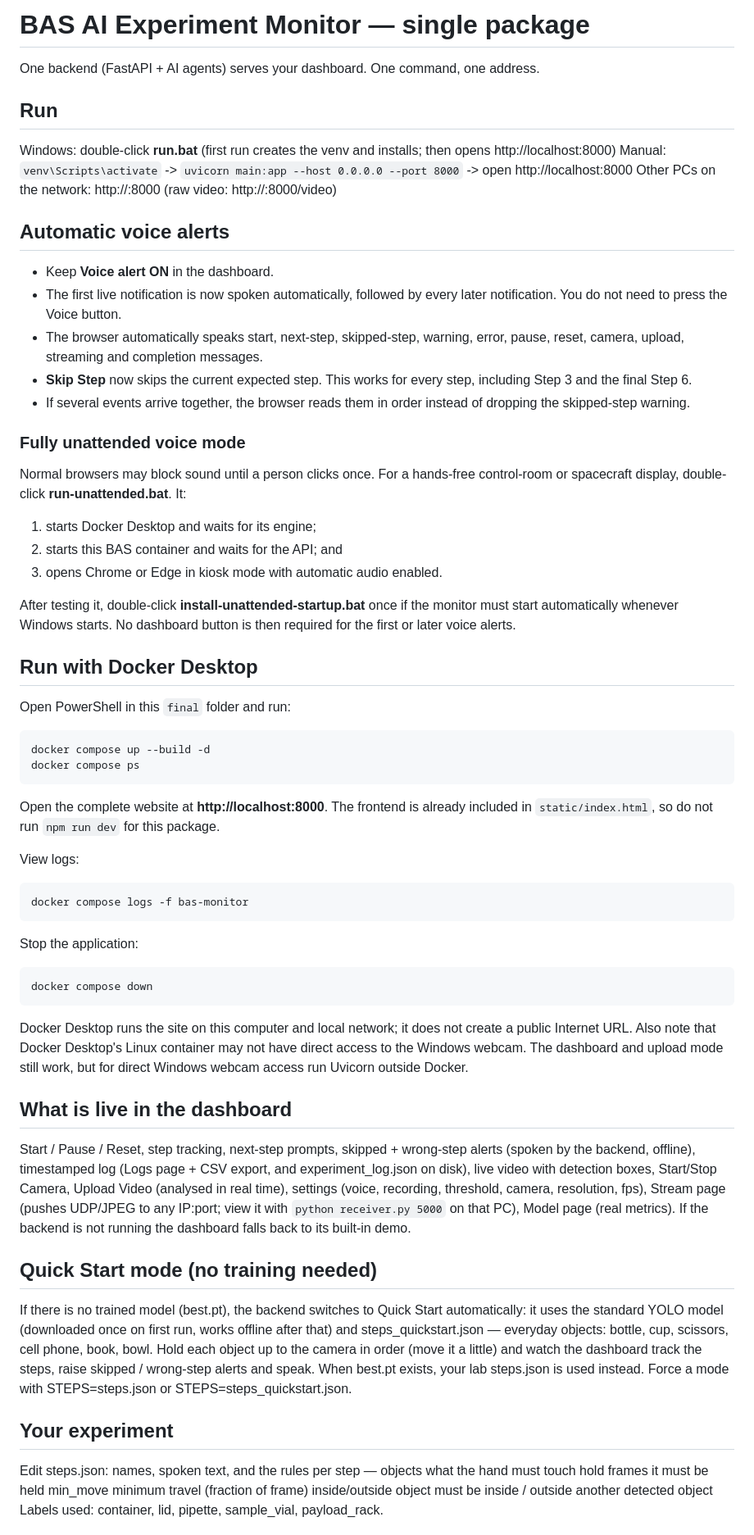
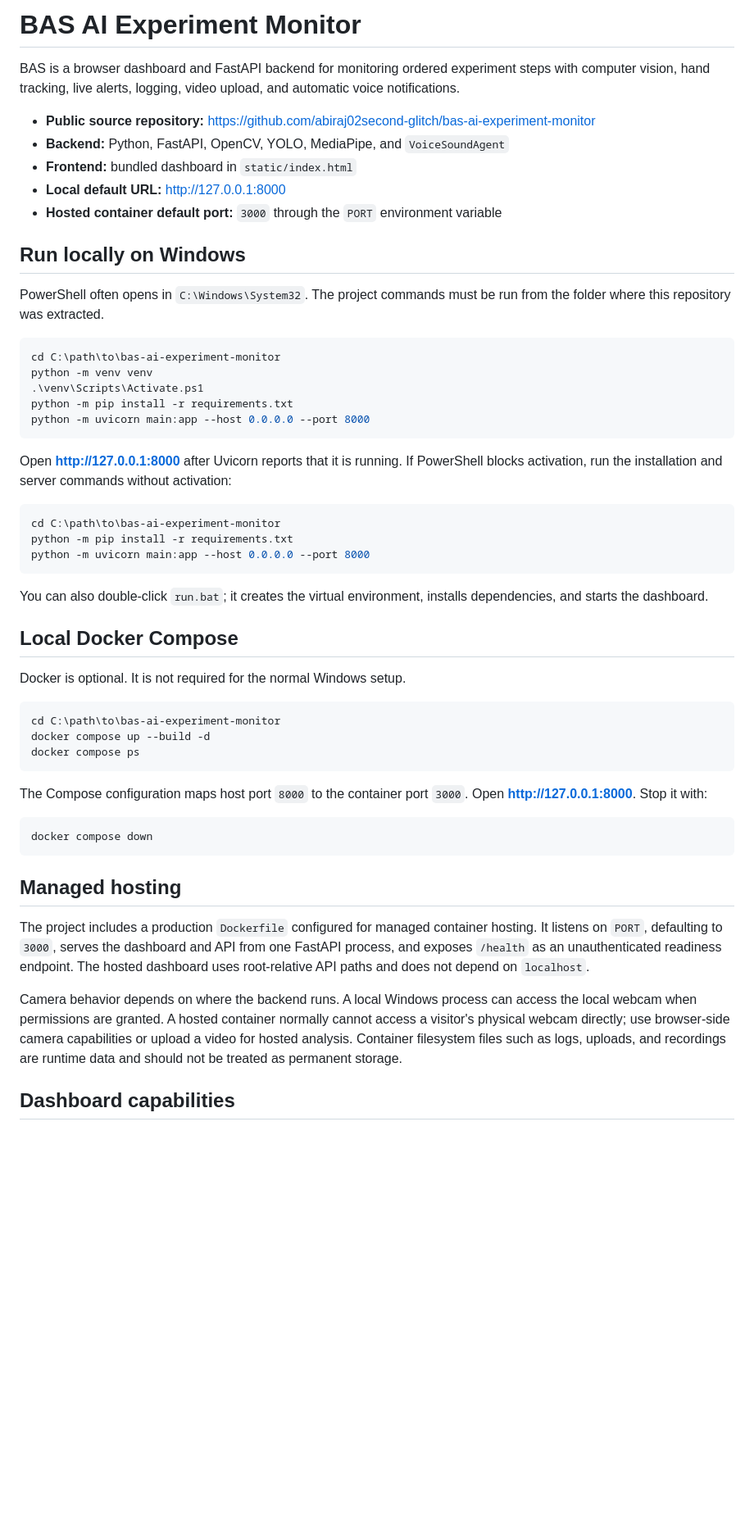
Before and after one commit to abiraj02second-glitch/bas-experiment-monitor, a Markdown page: README.md, the part around one of its changes. Shown at 82% size. Drawn GitHub-style; blank space fills up the shorter version.

Commit message:
Rewrite project README for public deployment

````diff
--- a/README.md
+++ b/README.md
@@ -1,82 +1,56 @@
-# BAS AI Experiment Monitor — single package
-One backend (FastAPI + AI agents) serves your dashboard. One command, one address.
+# BAS AI Experiment Monitor
 
-## Run
-Windows: double-click **run.bat** (first run creates the venv and installs; then opens http://localhost:8000)
-Manual:  `venv\Scripts\activate` -> `uvicorn main:app --host 0.0.0.0 --port 8000` -> open http://localhost:8000
-Other PCs on the network: http://<this-PC-IP>:8000   (raw video: http://<this-PC-IP>:8000/video)
+BAS is a browser dashboard and FastAPI backend for monitoring ordered experiment steps with computer vision, hand tracking, live alerts, logging, video upload, and automatic voice notifications.
 
-## Automatic voice alerts
+- **Public source repository:** https://github.com/abiraj02second-glitch/bas-ai-experiment-monitor
+- **Backend:** Python, FastAPI, OpenCV, YOLO, MediaPipe, and `VoiceSoundAgent`
+- **Frontend:** bundled dashboard in `static/index.html`
+- **Local default URL:** http://127.0.0.1:8000
+- **Hosted container default port:** `3000` through the `PORT` environment variable
 
-- Keep **Voice alert ON** in the dashboard.
-- The first live notification is now spoken automatically, followed by every
-  later notification. You do not need to press the Voice button.
-- The browser automatically speaks start, next-step, skipped-step, warning,
-  error, pause, reset, camera, upload, streaming and completion messages.
-- **Skip Step** now skips the current expected step. This works for every
-  step, including Step 3 and the final Step 6.
-- If several events arrive together, the browser reads them in order instead
-  of dropping the skipped-step warning.
+## Run locally on Windows
 
-### Fully unattended voice mode
-
-Normal browsers may block sound until a person clicks once. For a hands-free
-control-room or spacecraft display, double-click **run-unattended.bat**. It:
-
-1. starts Docker Desktop and waits for its engine;
-2. starts this BAS container and waits for the API; and
-3. opens Chrome or Edge in kiosk mode with automatic audio enabled.
-
-After testing it, double-click **install-unattended-startup.bat** once if the
-monitor must start automatically whenever Windows starts. No dashboard button
-is then required for the first or later voice alerts.
-
-## Run with Docker Desktop
-
-Open PowerShell in this `final` folder and run:
+PowerShell often opens in `C:\Windows\System32`. The project commands must be run from the folder where this repository was extracted.
 
 ```powershell
+cd C:\path\to\bas-ai-experiment-monitor
+python -m venv venv
+.\venv\Scripts\Activate.ps1
+python -m pip install -r requirements.txt
+python -m uvicorn main:app --host 0.0.0.0 --port 8000
+```
+
+Open **http://127.0.0.1:8000** after Uvicorn reports that it is running. If PowerShell blocks activation, run the installation and server commands without activation:
+
+```powershell
+cd C:\path\to\bas-ai-experiment-monitor
+python -m pip install -r requirements.txt
+python -m uvicorn main:app --host 0.0.0.0 --port 8000
+```
+
+You can also double-click `run.bat`; it creates the virtual environment, installs dependencies, and starts the dashboard.
+
+## Local Docker Compose
+
+Docker is optional. It is not required for the normal Windows setup.
+
+```powershell
+cd C:\path\to\bas-ai-experiment-monitor
 docker compose up --build -d
 docker compose ps
 ```
 
-Open the complete website at **http://localhost:8000**. The frontend is already
-included in `static/index.html`, so do not run `npm run dev` for this package.
-
-View logs:
-
-```powershell
-docker compose logs -f bas-monitor
-```
-
-Stop the application:
+The Compose configuration maps host port `8000` to the container port `3000`. Open **http://127.0.0.1:8000**. Stop it with:
 
 ```powershell
 docker compose down
 ```
 
-Docker Desktop runs the site on this computer and local network; it does not
-create a public Internet URL. Also note that Docker Desktop's Linux container
-may not have direct access to the Windows webcam. The dashboard and upload mode
-still work, but for direct Windows webcam access run Uvicorn outside Docker.
+## Managed hosting
 
-## What is live in the dashboard
-Start / Pause / Reset, step tracking, next-step prompts, skipped + wrong-step alerts (spoken by the backend, offline),
-timestamped log (Logs page + CSV export, and experiment_log.json on disk), live video with detection boxes,
-Start/Stop Camera, Upload Video (analysed in real time), settings (voice, recording, threshold, camera, resolution, fps),
-Stream page (pushes UDP/JPEG to any IP:port; view it with `python receiver.py 5000` on that PC), Model page (real metrics).
-If the backend is not running the dashboard falls back to its built-in demo.
+The project includes a production `Dockerfile` configured for managed container hosting. It listens on `PORT`, defaulting to `3000`, serves the dashboard and API from one FastAPI process, and exposes `/health` as an unauthenticated readiness endpoint. The hosted dashboard uses root-relative API paths and does not depend on `localhost`.
 
-## Quick Start mode (no training needed)
-If there is no trained model (best.pt), the backend switches to Quick Start automatically: it uses the standard YOLO model
-(downloaded once on first run, works offline after that) and steps_quickstart.json — everyday objects:
-bottle, cup, scissors, cell phone, book, bowl. Hold each object up to the camera in order (move it a little) and watch the
-dashboard track the steps, raise skipped / wrong-step alerts and speak. When best.pt exists, your lab steps.json is used instead.
-Force a mode with  STEPS=steps.json  or  STEPS=steps_quickstart.json.
+Camera behavior depends on where the backend runs. A local Windows process can access the local webcam when permissions are granted. A hosted container normally cannot access a visitor's physical webcam directly; use browser-side camera capabilities or upload a video for hosted analysis. Container filesystem files such as logs, uploads, and recordings are runtime data and should not be treated as permanent storage.
 
-## Your experiment
-Edit steps.json: names, spoken text, and the rules per step —
- objects   what the hand must touch          hold      frames it must be held
- min_move  minimum travel (fraction of frame) inside/outside  object must be inside / outside another detected object
-Labels used: container, lid, pipette, sample_vial, payload_rack.
+## Dashboard capabilities
 
````
Also changed, not shown: other parts of README.md (+82 -31 lines).
